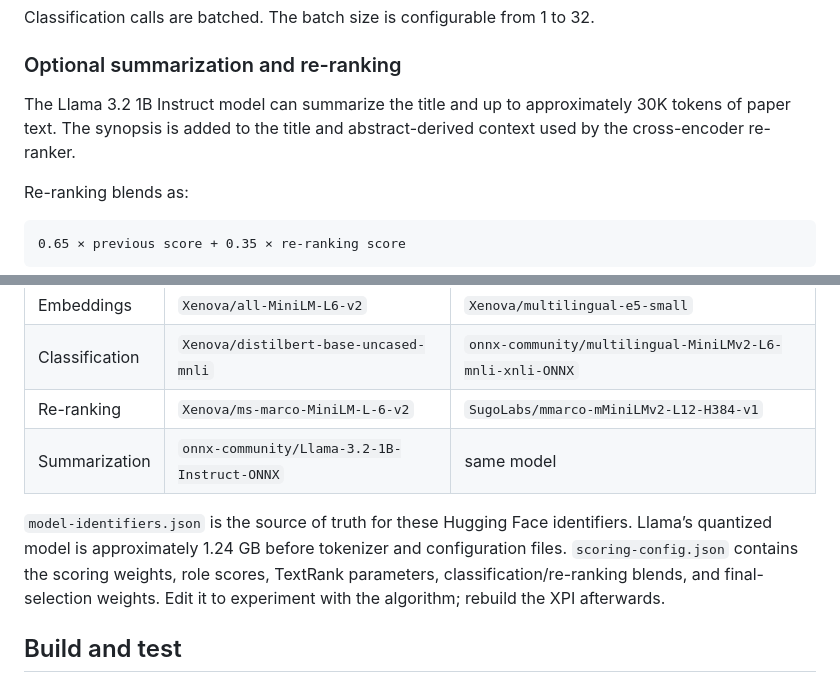
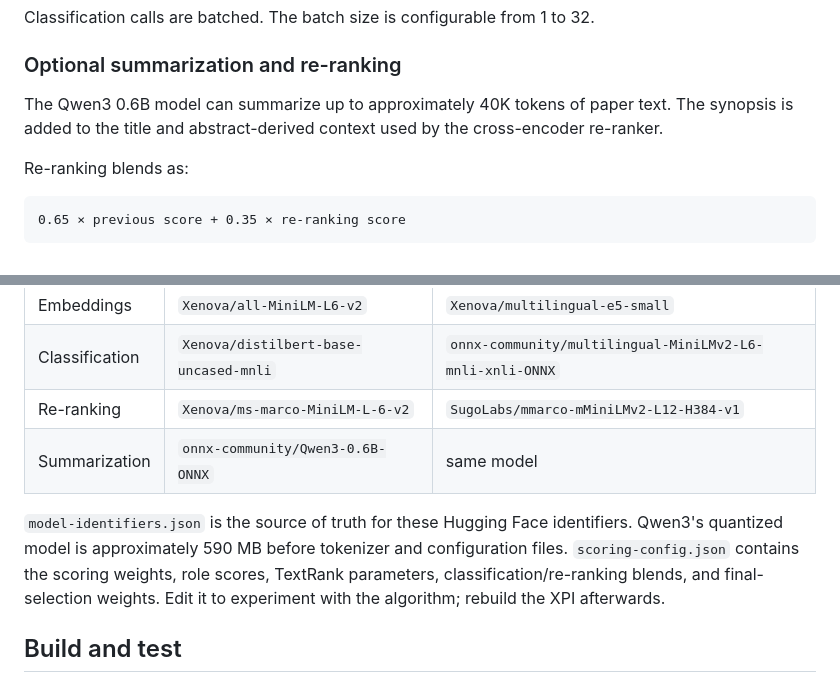
Before and after one commit to 00sapo/zotero-skimming, a Markdown page: README.md, 2 parts joined by grey strips. GitHub-like rendering.

Commit message:
docs: update README summarization model references to Qwen3-0.6B

```diff
--- a/README.md
+++ b/README.md
@@ -76,7 +76,7 @@ Classification calls are batched. The batch size is configurable from 1 to 32.
 
 ### Optional summarization and re-ranking
 
-The Llama 3.2 1B Instruct model can summarize the title and up to approximately 30K tokens of paper text. The synopsis is added to the title and abstract-derived context used by the cross-encoder re-ranker.
+The Qwen3 0.6B model can summarize up to approximately 40K tokens of paper text. The synopsis is added to the title and abstract-derived context used by the cross-encoder re-ranker.
 
 Re-ranking blends as:
 
@@ -103,9 +103,9 @@ All model assets come from Hugging Face, are downloaded explicitly with **Update
 | Embeddings | `Xenova/all-MiniLM-L6-v2` | `Xenova/multilingual-e5-small` |
 | Classification | `Xenova/distilbert-base-uncased-mnli` | `onnx-community/multilingual-MiniLMv2-L6-mnli-xnli-ONNX` |
 | Re-ranking | `Xenova/ms-marco-MiniLM-L-6-v2` | `SugoLabs/mmarco-mMiniLMv2-L12-H384-v1` |
-| Summarization | `onnx-community/Llama-3.2-1B-Instruct-ONNX` | same model |
+| Summarization | `onnx-community/Qwen3-0.6B-ONNX` | same model |
 
-`model-identifiers.json` is the source of truth for these Hugging Face identifiers. Llama’s quantized model is approximately 1.24 GB before tokenizer and configuration files. `scoring-config.json` contains the scoring weights, role scores, TextRank parameters, classification/re-ranking blends, and final-selection weights. Edit it to experiment with the algorithm; rebuild the XPI afterwards.
+`model-identifiers.json` is the source of truth for these Hugging Face identifiers. Qwen3's quantized model is approximately 590 MB before tokenizer and configuration files. `scoring-config.json` contains the scoring weights, role scores, TextRank parameters, classification/re-ranking blends, and final-selection weights. Edit it to experiment with the algorithm; rebuild the XPI afterwards.
 
 ## Build and test
 
```
